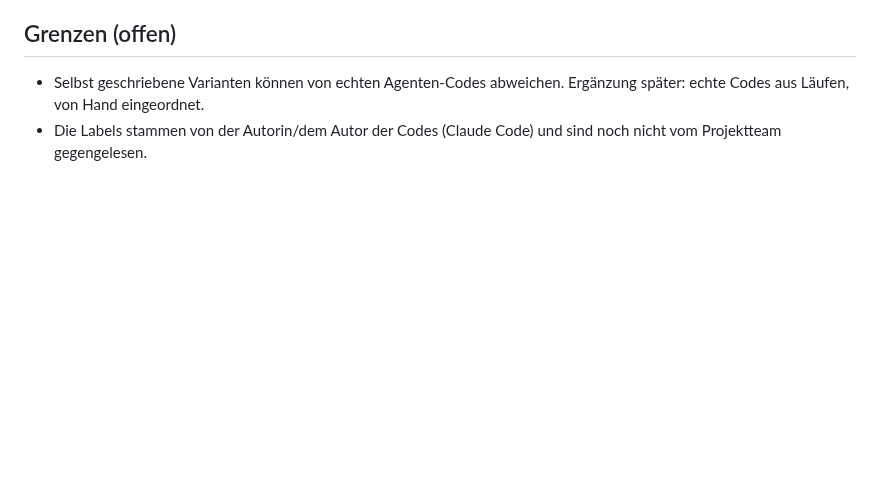
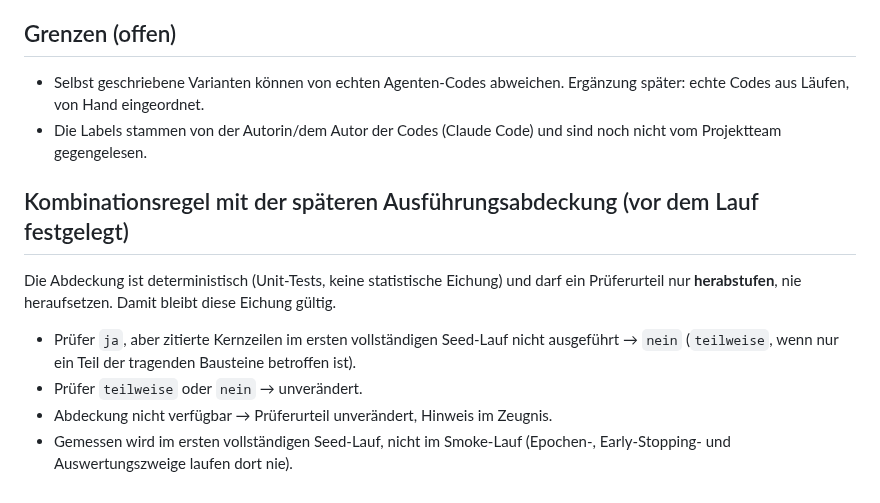
Before and after one commit to Script-hpp/Nullius, a Markdown page: benchmark/experiments/calibration_fidelity_v2.md, the part around the change. GitHub-like rendering; blank space fills up the shorter version.

Commit message:
docs: fix coverage combination rule before calibration v2 run
Co-Authored-By: Claude Sonnet 5.5 <noreply@anthropic.com>

```diff
--- a/benchmark/experiments/calibration_fidelity_v2.md
+++ b/benchmark/experiments/calibration_fidelity_v2.md
@@ -54,3 +54,13 @@ Zusätzlich berichtet (keine Regelbedingung): Codes mit uneinigen Urteilen (alle
 - Selbst geschriebene Varianten können von echten Agenten-Codes abweichen. Ergänzung später: echte Codes aus
   Läufen, von Hand eingeordnet.
 - Die Labels stammen von der Autorin/dem Autor der Codes (Claude Code) und sind noch nicht vom Projektteam gegengelesen.
+
+## Kombinationsregel mit der späteren Ausführungsabdeckung (vor dem Lauf festgelegt)
+Die Abdeckung ist deterministisch (Unit-Tests, keine statistische Eichung) und darf ein Prüferurteil nur
+**herabstufen**, nie heraufsetzen. Damit bleibt diese Eichung gültig.
+- Prüfer `ja`, aber zitierte Kernzeilen im ersten vollständigen Seed-Lauf nicht ausgeführt → `nein`
+  (`teilweise`, wenn nur ein Teil der tragenden Bausteine betroffen ist).
+- Prüfer `teilweise` oder `nein` → unverändert.
+- Abdeckung nicht verfügbar → Prüferurteil unverändert, Hinweis im Zeugnis.
+- Gemessen wird im ersten vollständigen Seed-Lauf, nicht im Smoke-Lauf (Epochen-, Early-Stopping- und
+  Auswertungszweige laufen dort nie).
```
